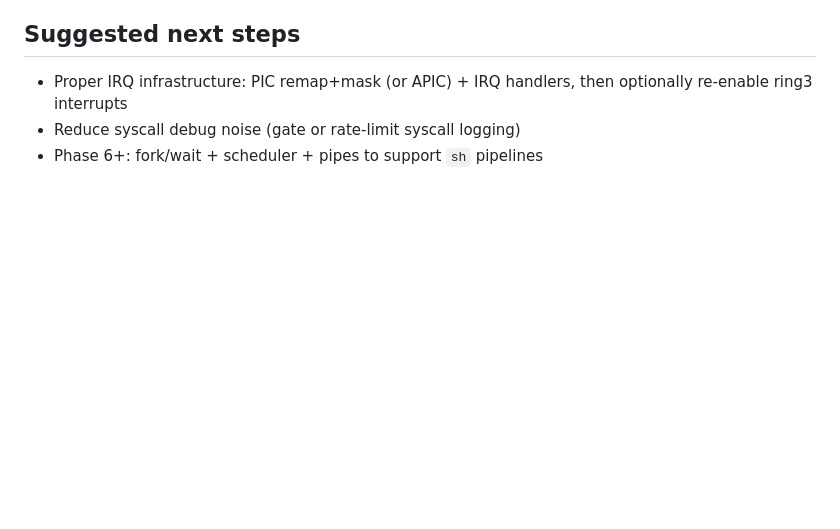
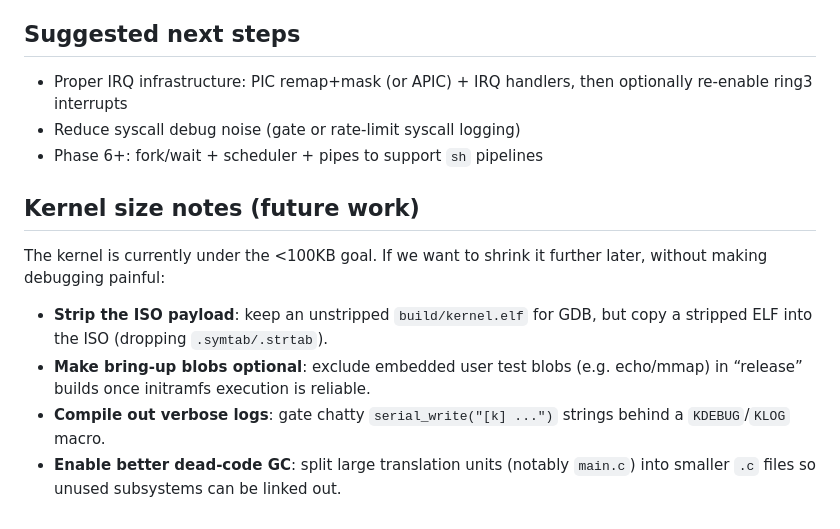
Before and after one commit to MathiasSchindler/monacc, a Markdown page: kernel/status.md, the part around the change. GitHub-like rendering; blank space fills up the shorter version.

```diff
--- a/kernel/status.md
+++ b/kernel/status.md
@@ -163,3 +163,12 @@ Expected serial output includes:
 - Proper IRQ infrastructure: PIC remap+mask (or APIC) + IRQ handlers, then optionally re-enable ring3 interrupts
 - Reduce syscall debug noise (gate or rate-limit syscall logging)
 - Phase 6+: fork/wait + scheduler + pipes to support `sh` pipelines
+
+## Kernel size notes (future work)
+
+The kernel is currently under the <100KB goal. If we want to shrink it further later, without making debugging painful:
+
+- **Strip the ISO payload**: keep an unstripped `build/kernel.elf` for GDB, but copy a stripped ELF into the ISO (dropping `.symtab/.strtab`).
+- **Make bring-up blobs optional**: exclude embedded user test blobs (e.g. echo/mmap) in “release” builds once initramfs execution is reliable.
+- **Compile out verbose logs**: gate chatty `serial_write("[k] ...")` strings behind a `KDEBUG`/`KLOG` macro.
+- **Enable better dead-code GC**: split large translation units (notably `main.c`) into smaller `.c` files so unused subsystems can be linked out.
```
Also changed, not shown: kernel/plan.md (+2 -38 lines).
